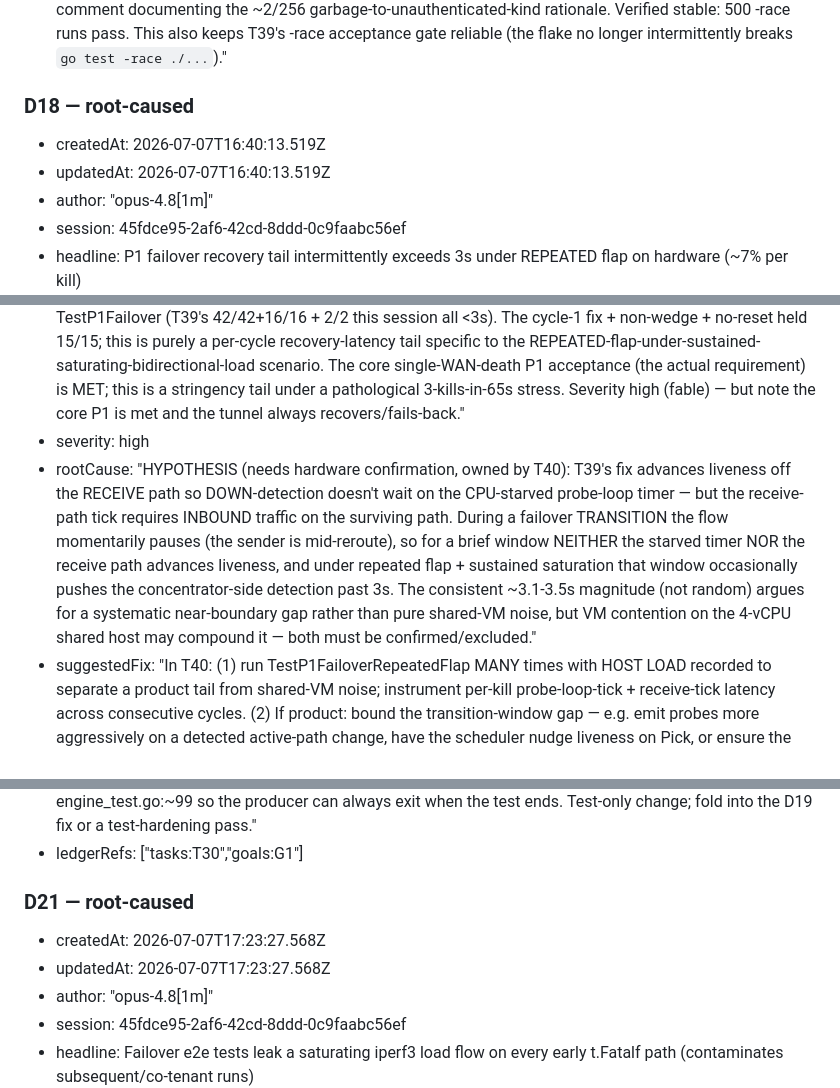
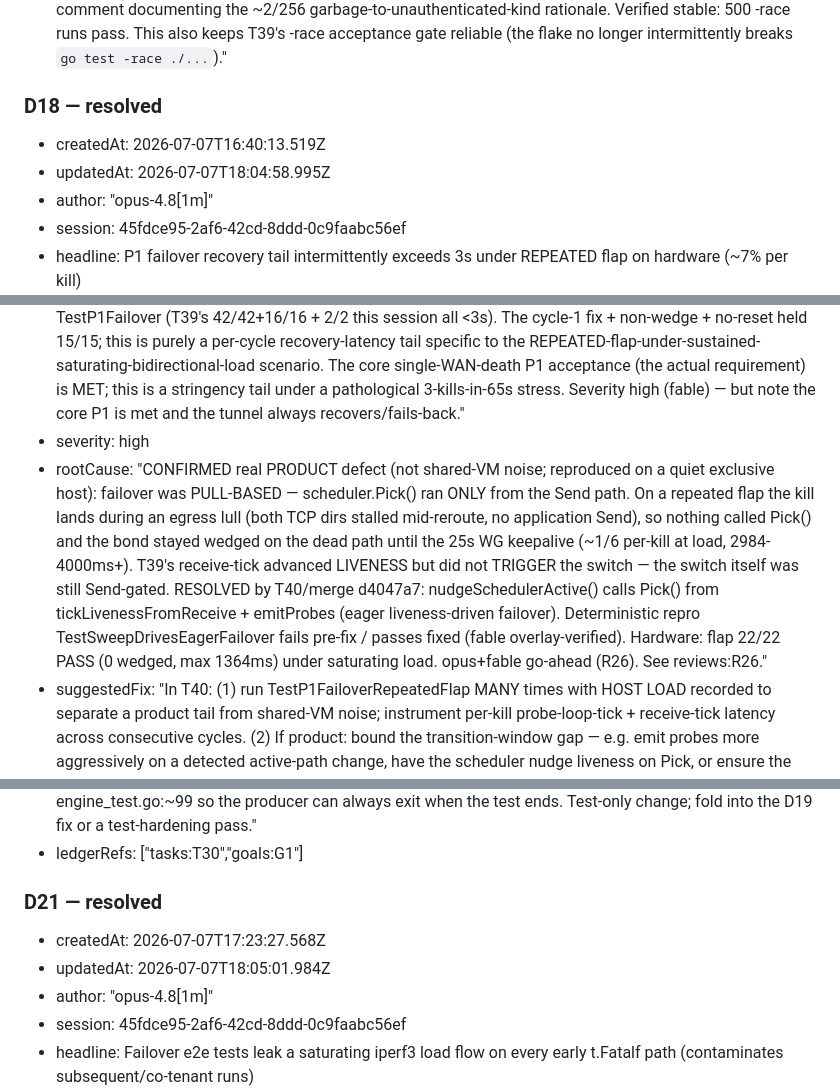
Before and after one commit to 7mind/fecalia, a Markdown page: .cq/defects.md, 3 parts joined by grey strips. GitHub-like rendering.

```diff
--- a/.cq/defects.md
+++ b/.cq/defects.md
@@ -216,16 +216,16 @@ archives: []
 - rootCause: "ROOT-CAUSED (opus, in-session diagnosis, evidence): NOT a security bug — a TEST-ASSERTION bug. testPSK is deterministic (pskA seed 0x11, pskB 0x22, distinct); Encode uses a fresh random NONCE per frame. Over 20000 Decode(pskB, Encode(pskA, Control)) trials, 152 (0.76% ≈ 2/256) returned err==nil, and ALL 152 decoded to KindData(1) or KindParity(2) — the UNAUTHENTICATED kinds; ZERO decoded as the authenticated Probe(3)/Control(4). Mechanism: under the wrong PSK the body de-obfuscates to garbage with a uniformly-random kind byte; ~2/256 of the time it is DATA/PARITY, which Decode legitimately returns WITHOUT a MAC check (DATA/PARITY are unauthenticated by design; D9 threat model tolerates DoS-grade DATA forgery; inner WireGuard authenticates real DATA). The genuine auth property — a wrong-PSK frame can NEVER be accepted as a valid AUTHENTICATED Control/Probe — HELD in all 20000 trials (the 16-byte HMAC is sound). So TestPSKMismatchRejected's assertion (err==nil => fail) is too strong: it also fires on the expected ~2/256 garbage-decodes-to-unauthenticated-kind case. Fix is a one-line test correction."
 - fix: "Resolved directly (test-only fix, merged af31005 on main). NOT a security bug — the crypto is sound (0/20000 wrong-PSK decodes ever yielded a valid AUTHENTICATED Control/Probe; the 16-byte HMAC holds). TestPSKMismatchRejected's assertion was too strong (err==nil => fail): a wrong-PSK decode legitimately returns err==nil ~2/256 of the time when the garbage-deobfuscated random kind byte lands on the UNAUTHENTICATED KindData/KindParity (which carry no MAC by design; D9 threat model). Fixed the assertion to require err==nil AND decoded-kind == encoded-authenticated-kind before failing, with a comment documenting the ~2/256 garbage-to-unauthenticated-kind rationale. Verified stable: 500 -race runs pass. This also keeps T39's -race acceptance gate reliable (the flake no longer intermittently breaks `go test -race ./...`)."
 
-### D18 — root-caused
+### D18 — resolved
 
 - createdAt: 2026-07-07T16:40:13.519Z
-- updatedAt: 2026-07-07T16:40:13.519Z
+- updatedAt: 2026-07-07T18:04:58.995Z
 - author: "opus-4.8[1m]"
 - session: 45fdce95-2af6-42cd-8ddd-0c9faabc56ef
 - headline: P1 failover recovery tail intermittently exceeds 3s under REPEATED flap on hardware (~7% per kill)
 - description: "Filed by the T20 flap review (fable), REPRODUCED on llm-ubuntu-0 (4 vCPU, the T39 evidence host): 3 of 15 TestP1FailoverRepeatedFlap runs at c495839 failed on GENUINE budget exceedances — cycle-1 recovery 3476ms (both ends), cycle-2 recovery 3151ms (edge), and one cycle-2 failover not observed within the 4s window (magnitude lost). ~6.7% per-kill (3/45 kills) vs 0/46 for SINGLE-kill TestP1Failover (T39's 42/42+16/16 + 2/2 this session all <3s). The cycle-1 fix + non-wedge + no-reset held 15/15; this is purely a per-cycle recovery-latency tail specific to the REPEATED-flap-under-sustained-saturating-bidirectional-load scenario. The core single-WAN-death P1 acceptance (the actual requirement) is MET; this is a stringency tail under a pathological 3-kills-in-65s stress. Severity high (fable) — but note the core P1 is met and the tunnel always recovers/fails-back."
 - severity: high
-- rootCause: "HYPOTHESIS (needs hardware confirmation, owned by T40): T39's fix advances liveness off the RECEIVE path so DOWN-detection doesn't wait on the CPU-starved probe-loop timer — but the receive-path tick requires INBOUND traffic on the surviving path. During a failover TRANSITION the flow momentarily pauses (the sender is mid-reroute), so for a brief window NEITHER the starved timer NOR the receive path advances liveness, and under repeated flap + sustained saturation that window occasionally pushes the concentrator-side detection past 3s. The consistent ~3.1-3.5s magnitude (not random) argues for a systematic near-boundary gap rather than pure shared-VM noise, but VM contention on the 4-vCPU shared host may compound it — both must be confirmed/excluded."
+- rootCause: "CONFIRMED real PRODUCT defect (not shared-VM noise; reproduced on a quiet exclusive host): failover was PULL-BASED — scheduler.Pick() ran ONLY from the Send path. On a repeated flap the kill lands during an egress lull (both TCP dirs stalled mid-reroute, no application Send), so nothing called Pick() and the bond stayed wedged on the dead path until the 25s WG keepalive (~1/6 per-kill at load, 2984-4000ms+). T39's receive-tick advanced LIVENESS but did not TRIGGER the switch — the switch itself was still Send-gated. RESOLVED by T40/merge d4047a7: nudgeSchedulerActive() calls Pick() from tickLivenessFromReceive + emitProbes (eager liveness-driven failover). Deterministic repro TestSweepDrivesEagerFailover fails pre-fix / passes fixed (fable overlay-verified). Hardware: flap 22/22 PASS (0 wedged, max 1364ms) under saturating load. opus+fable go-ahead (R26). See reviews:R26."
 - suggestedFix: "In T40: (1) run TestP1FailoverRepeatedFlap MANY times with HOST LOAD recorded to separate a product tail from shared-VM noise; instrument per-kill probe-loop-tick + receive-tick latency across consecutive cycles. (2) If product: bound the transition-window gap — e.g. emit probes more aggressively on a detected active-path change, have the scheduler nudge liveness on Pick, or ensure the receive-path tick fires from the OUTBOUND/Send path too (Send is scheduled during the reroute). (3) Validate the flap passes RELIABLY (>=19/20) on hardware."
 - ledgerRefs: ["tasks:T20","tasks:T39","tasks:T40","goals:G1"]
 
@@ -256,10 +256,10 @@ archives: []
 - suggestedFix: "Use a buffered channel (cap 1) or a `select { case ch<-v: case <-done: }` at engine_test.go:~99 so the producer can always exit when the test ends. Test-only change; fold into the D19 fix or a test-hardening pass."
 - ledgerRefs: ["tasks:T30","goals:G1"]
 
-### D21 — root-caused
+### D21 — resolved
 
 - createdAt: 2026-07-07T17:23:27.568Z
-- updatedAt: 2026-07-07T17:23:27.568Z
+- updatedAt: 2026-07-07T18:05:01.984Z
 - author: "opus-4.8[1m]"
 - session: 45fdce95-2af6-42cd-8ddd-0c9faabc56ef
 - headline: Failover e2e tests leak a saturating iperf3 load flow on every early t.Fatalf path (contaminates subsequent/co-tenant runs)
```
Also changed, not shown: other parts of .cq/defects.md (+1 -1 lines), .cq/reviews.md (+21 -1 lines), .cq/tasks.md (+6 -6 lines).
